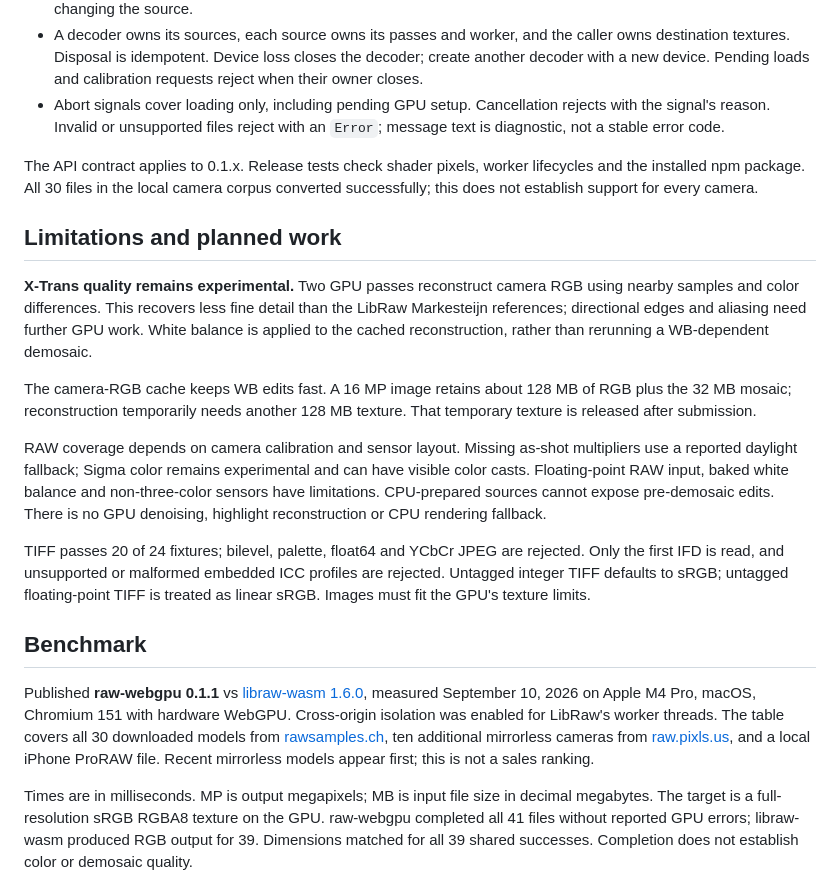
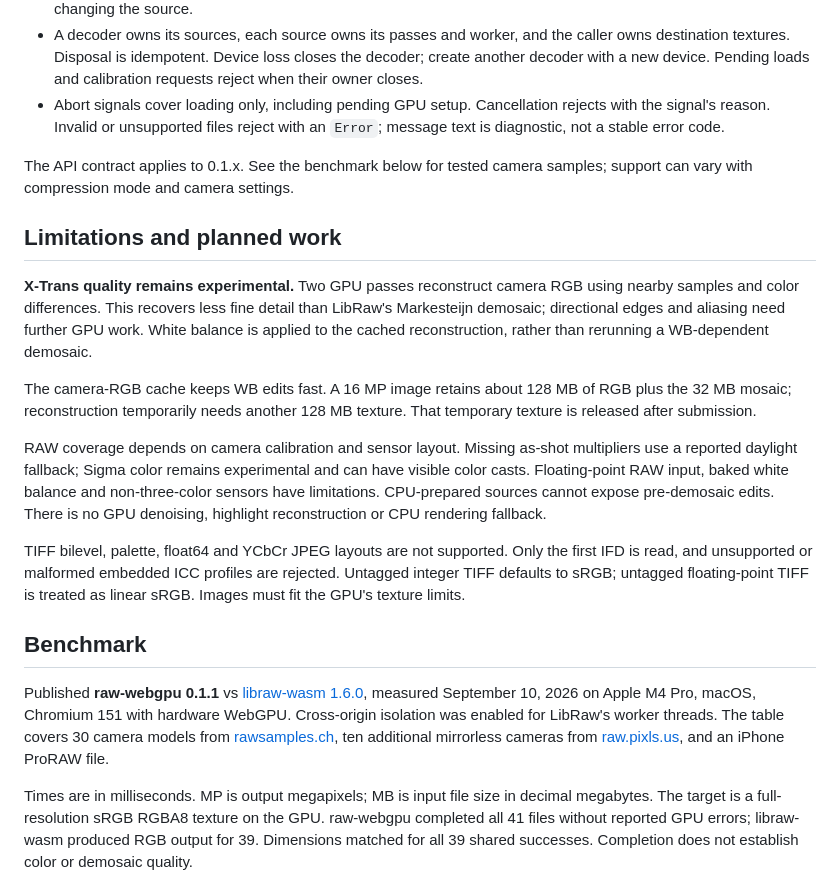
Before and after one commit to roprgm/raw-webgpu, a Markdown page: README.md, the part around one of its changes. Rendered like a GitHub page.

```diff
--- a/README.md
+++ b/README.md
@@ -79,21 +79,21 @@ Tested with Chromium on macOS and Linux CI with software rendering. Safari, Fire
 - A decoder owns its sources, each source owns its passes and worker, and the caller owns destination textures. Disposal is idempotent. Device loss closes the decoder; create another decoder with a new device. Pending loads and calibration requests reject when their owner closes.
 - Abort signals cover loading only, including pending GPU setup. Cancellation rejects with the signal's reason. Invalid or unsupported files reject with an `Error`; message text is diagnostic, not a stable error code.
 
-The API contract applies to 0.1.x. Release tests check shader pixels, worker lifecycles and the installed npm package. All 30 files in the local camera corpus converted successfully; this does not establish support for every camera.
+The API contract applies to 0.1.x. See the benchmark below for tested camera samples; support can vary with compression mode and camera settings.
 
 ## Limitations and planned work
 
-**X-Trans quality remains experimental.** Two GPU passes reconstruct camera RGB using nearby samples and color differences. This recovers less fine detail than the LibRaw Markesteijn references; directional edges and aliasing need further GPU work. White balance is applied to the cached reconstruction, rather than rerunning a WB-dependent demosaic.
+**X-Trans quality remains experimental.** Two GPU passes reconstruct camera RGB using nearby samples and color differences. This recovers less fine detail than LibRaw's Markesteijn demosaic; directional edges and aliasing need further GPU work. White balance is applied to the cached reconstruction, rather than rerunning a WB-dependent demosaic.
 
 The camera-RGB cache keeps WB edits fast. A 16 MP image retains about 128 MB of RGB plus the 32 MB mosaic; reconstruction temporarily needs another 128 MB texture. That temporary texture is released after submission.
 
 RAW coverage depends on camera calibration and sensor layout. Missing as-shot multipliers use a reported daylight fallback; Sigma color remains experimental and can have visible color casts. Floating-point RAW input, baked white balance and non-three-color sensors have limitations. CPU-prepared sources cannot expose pre-demosaic edits. There is no GPU denoising, highlight reconstruction or CPU rendering fallback.
 
-TIFF passes 20 of 24 fixtures; bilevel, palette, float64 and YCbCr JPEG are rejected. Only the first IFD is read, and unsupported or malformed embedded ICC profiles are rejected. Untagged integer TIFF defaults to sRGB; untagged floating-point TIFF is treated as linear sRGB. Images must fit the GPU's texture limits.
+TIFF bilevel, palette, float64 and YCbCr JPEG layouts are not supported. Only the first IFD is read, and unsupported or malformed embedded ICC profiles are rejected. Untagged integer TIFF defaults to sRGB; untagged floating-point TIFF is treated as linear sRGB. Images must fit the GPU's texture limits.
 
 ## Benchmark
 
-Published **raw-webgpu 0.1.1** vs [libraw-wasm 1.6.0](https://github.com/ybouane/LibRaw-Wasm), measured September 10, 2026 on Apple M4 Pro, macOS, Chromium 151 with hardware WebGPU. Cross-origin isolation was enabled for LibRaw's worker threads. The table covers all 30 downloaded models from [rawsamples.ch](https://rawsamples.ch/index.php/en/), ten additional mirrorless cameras from [raw.pixls.us](https://raw.pixls.us/), and a local iPhone ProRAW file. Recent mirrorless models appear first; this is not a sales ranking.
+Published **raw-webgpu 0.1.1** vs [libraw-wasm 1.6.0](https://github.com/ybouane/LibRaw-Wasm), measured September 10, 2026 on Apple M4 Pro, macOS, Chromium 151 with hardware WebGPU. Cross-origin isolation was enabled for LibRaw's worker threads. The table covers 30 camera models from [rawsamples.ch](https://rawsamples.ch/index.php/en/), ten additional mirrorless cameras from [raw.pixls.us](https://raw.pixls.us/), and an iPhone ProRAW file.
 
 Times are in milliseconds. MP is output megapixels; MB is input file size in decimal megabytes. The target is a full-resolution sRGB RGBA8 texture on the GPU. raw-webgpu completed all 41 files without reported GPU errors; libraw-wasm produced RGB output for 39. Dimensions matched for all 39 shared successes. Completion does not establish color or demosaic quality.
 
```
Also changed, not shown: other parts of README.md (+46 -52 lines).
